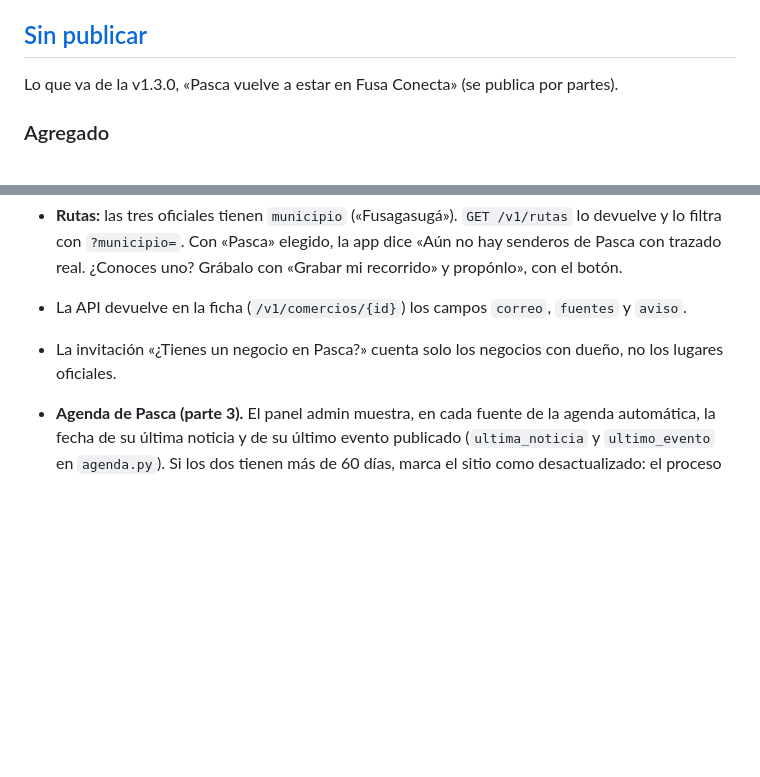
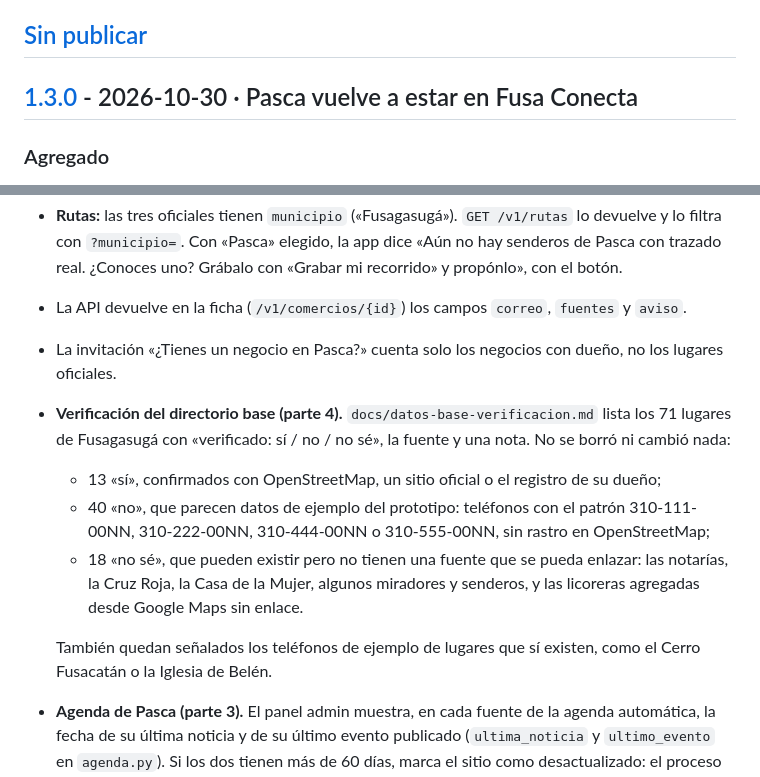
Before and after one commit to marce504/fusa-conecta, a Markdown page: CHANGELOG.md, 2 parts joined by grey strips. Drawn GitHub-style; blank space fills up the shorter version.

```diff
--- a/CHANGELOG.md
+++ b/CHANGELOG.md
@@ -8,7 +8,7 @@ este archivo es la del proyecto completo (PWA, app Android, API y procesos).
 
 ## [Sin publicar]
 
-Lo que va de la v1.3.0, «Pasca vuelve a estar en Fusa Conecta» (se publica por partes).
+## [1.3.0] - 2026-10-30 · Pasca vuelve a estar en Fusa Conecta
 
 ### Agregado
 - **Selector de municipio en el Inicio (parte 1).** Debajo del buscador hay tres pastillas: «Fusa y Pasca» (por defecto),
@@ -41,6 +41,16 @@ Lo que va de la v1.3.0, «Pasca vuelve a estar en Fusa Conecta» (se publica por
   con «Grabar mi recorrido» y propónlo», con el botón.
 - La API devuelve en la ficha (`/v1/comercios/{id}`) los campos `correo`, `fuentes` y `aviso`.
 - La invitación «¿Tienes un negocio en Pasca?» cuenta solo los negocios con dueño, no los lugares oficiales.
+- **Verificación del directorio base (parte 4).** `docs/datos-base-verificacion.md` lista los 71 lugares de
+  Fusagasugá con «verificado: sí / no / no sé», la fuente y una nota. No se borró ni cambió nada:
+  - 13 «sí», confirmados con OpenStreetMap, un sitio oficial o el registro de su dueño;
+  - 40 «no», que parecen datos de ejemplo del prototipo: teléfonos con el patrón 310-111-00NN, 310-222-00NN,
+    310-444-00NN o 310-555-00NN, sin rastro en OpenStreetMap;
+  - 18 «no sé», que pueden existir pero no tienen una fuente que se pueda enlazar: las notarías, la Cruz Roja, la Casa
+    de la Mujer, algunos miradores y senderos, y las licoreras agregadas desde Google Maps sin enlace.
+
+  También quedan señalados los teléfonos de ejemplo de lugares que sí existen, como el Cerro Fusacatán o la Iglesia de
+  Belén.
 - **Agenda de Pasca (parte 3).** El panel admin muestra, en cada fuente de la agenda automática, la fecha de su
   última noticia y de su último evento publicado (`ultima_noticia` y `ultimo_evento` en `agenda.py`). Si los dos
   tienen más de 60 días, marca el sitio como desactualizado: el proceso funciona, pero la fuente no publica nada
```
Also changed, not shown: other parts of CHANGELOG.md (+2 -1 lines), docs/datos-base-verificacion.md (added, +114 -0 lines).
